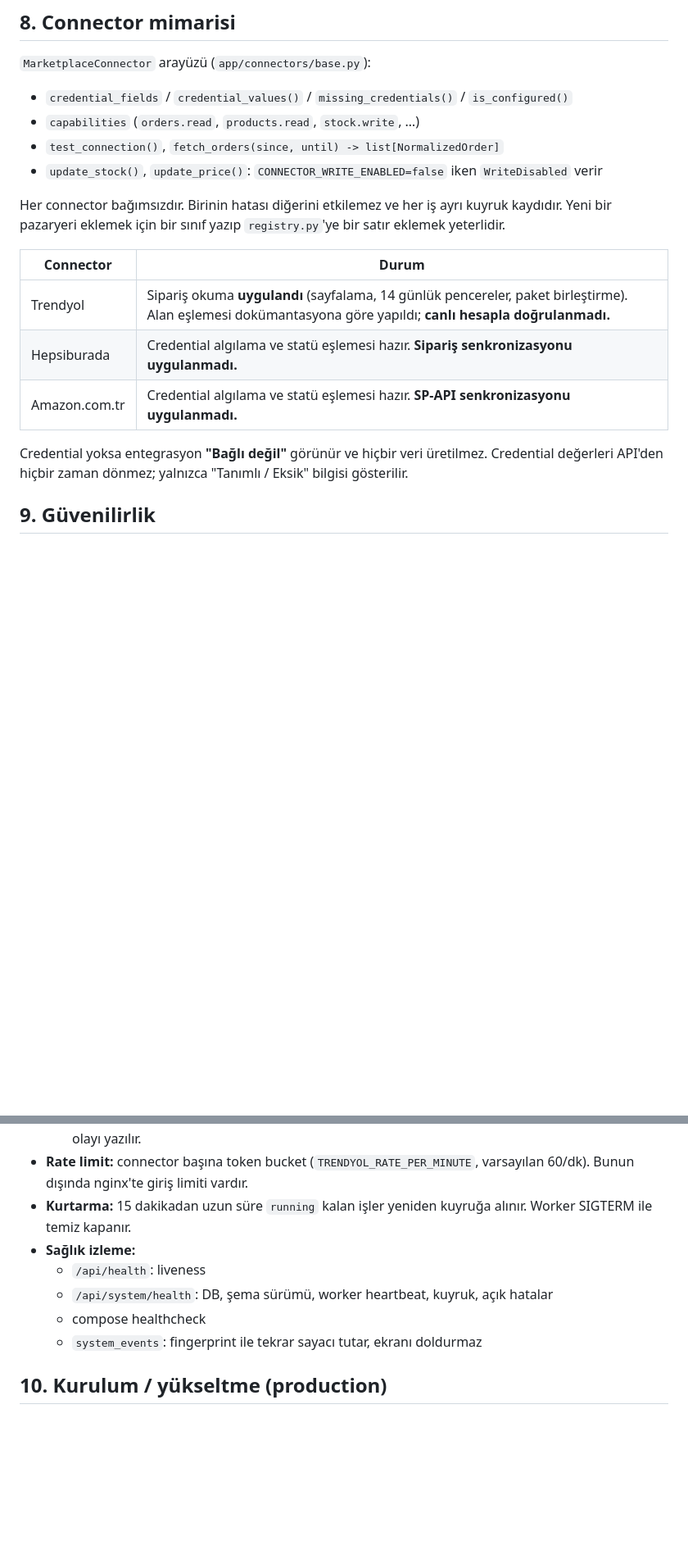
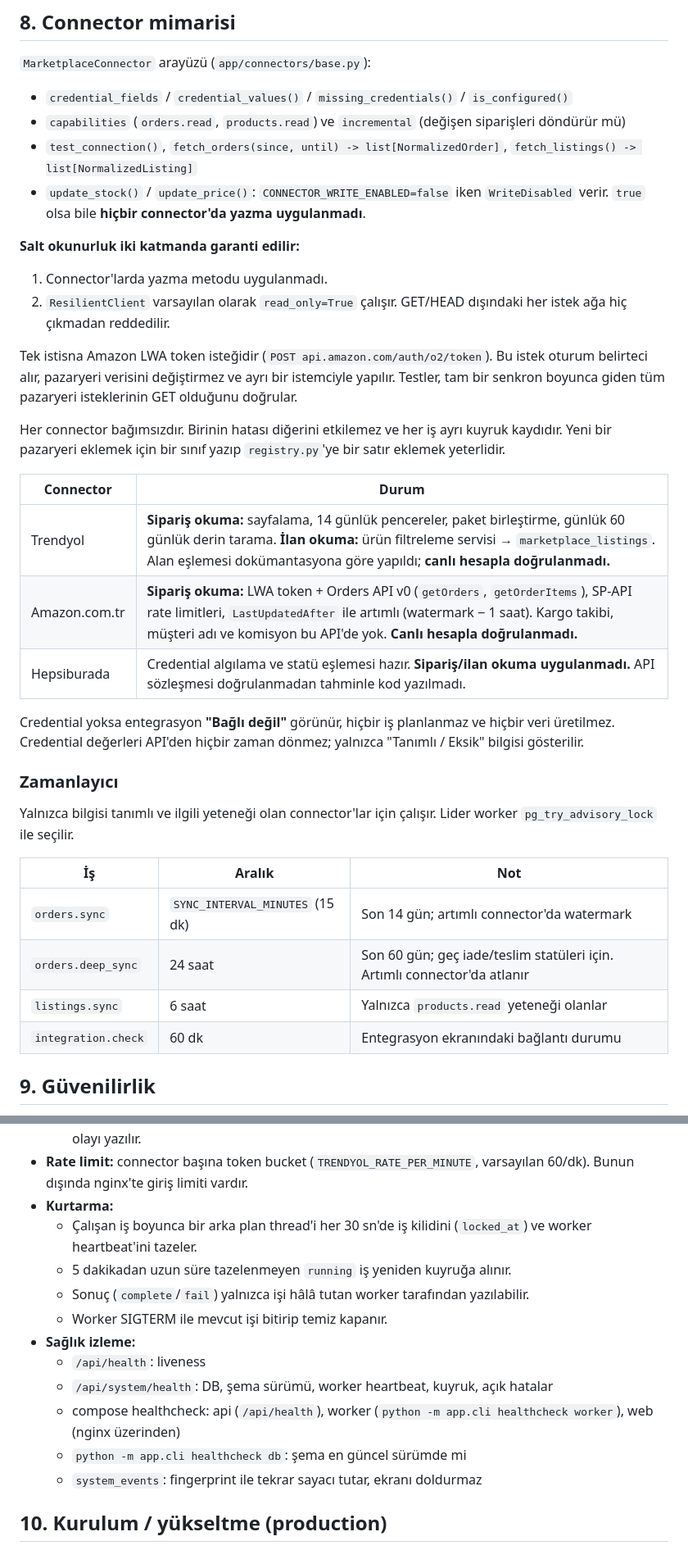
Before and after one commit to 9z62pyrbt7-netizen/trendhub, a Markdown page: docs/ARCHITECTURE.md, 2 parts joined by grey strips. Shown at 82% size. Rendered like a GitHub page; blank space fills up the shorter version.

```diff
--- a/docs/ARCHITECTURE.md
+++ b/docs/ARCHITECTURE.md
@@ -180,22 +183,37 @@ kar_marji = net_kar / ciro
 `MarketplaceConnector` arayüzü (`app/connectors/base.py`):
 
 * `credential_fields` / `credential_values()` / `missing_credentials()` / `is_configured()`
-* `capabilities` (`orders.read`, `products.read`, `stock.write`, …)
-* `test_connection()`, `fetch_orders(since, until) -> list[NormalizedOrder]`
-* `update_stock()`, `update_price()`: `CONNECTOR_WRITE_ENABLED=false` iken `WriteDisabled` verir
+* `capabilities` (`orders.read`, `products.read`) ve `incremental` (değişen siparişleri döndürür mü)
+* `test_connection()`, `fetch_orders(since, until) -> list[NormalizedOrder]`, `fetch_listings() -> list[NormalizedListing]`
+* `update_stock()` / `update_price()`: `CONNECTOR_WRITE_ENABLED=false` iken `WriteDisabled` verir. `true` olsa bile **hiçbir connector'da yazma uygulanmadı**.
 
-Her connector bağımsızdır. Birinin hatası diğerini etkilemez ve her iş ayrı kuyruk
-kaydıdır. Yeni bir pazaryeri eklemek için bir sınıf yazıp `registry.py`'ye bir satır
-eklemek yeterlidir.
+**Salt okunurluk iki katmanda garanti edilir:**
+1. Connector'larda yazma metodu uygulanmadı.
+2. `ResilientClient` varsayılan olarak `read_only=True` çalışır. GET/HEAD dışındaki her istek ağa hiç çıkmadan reddedilir.
+
+Tek istisna Amazon LWA token isteğidir (`POST api.amazon.com/auth/o2/token`). Bu istek oturum belirteci alır, pazaryeri verisini değiştirmez ve ayrı bir istemciyle yapılır. Testler, tam bir senkron boyunca giden tüm pazaryeri isteklerinin GET olduğunu doğrular.
+
+Her connector bağımsızdır. Birinin hatası diğerini etkilemez ve her iş ayrı kuyruk kaydıdır. Yeni bir pazaryeri eklemek için bir sınıf yazıp `registry.py`'ye bir satır eklemek yeterlidir.
 
 | Connector | Durum |
 |---|---|
-| Trendyol | Sipariş okuma **uygulandı** (sayfalama, 14 günlük pencereler, paket birleştirme). Alan eşlemesi dokümantasyona göre yapıldı; **canlı hesapla doğrulanmadı.** |
-| Hepsiburada | Credential algılama ve statü eşlemesi hazır. **Sipariş senkronizasyonu uygulanmadı.** |
-| Amazon.com.tr | Credential algılama ve statü eşlemesi hazır. **SP-API senkronizasyonu uygulanmadı.** |
+| Trendyol | **Sipariş okuma:** sayfalama, 14 günlük pencereler, paket birleştirme, günlük 60 günlük derin tarama. **İlan okuma:** ürün filtreleme servisi → `marketplace_listings`. Alan eşlemesi dokümantasyona göre yapıldı; **canlı hesapla doğrulanmadı.** |
+| Amazon.com.tr | **Sipariş okuma:** LWA token + Orders API v0 (`getOrders`, `getOrderItems`), SP-API rate limitleri, `LastUpdatedAfter` ile artımlı (watermark − 1 saat). Kargo takibi, müşteri adı ve komisyon bu API'de yok. **Canlı hesapla doğrulanmadı.** |
+| Hepsiburada | Credential algılama ve statü eşlemesi hazır. **Sipariş/ilan okuma uygulanmadı.** API sözleşmesi doğrulanmadan tahminle kod yazılmadı. |
 
-Credential yoksa entegrasyon **"Bağlı değil"** görünür ve hiçbir veri üretilmez. Credential
-değerleri API'den hiçbir zaman dönmez; yalnızca "Tanımlı / Eksik" bilgisi gösterilir.
+Credential yoksa entegrasyon **"Bağlı değil"** görünür, hiçbir iş planlanmaz ve hiçbir veri üretilmez. Credential değerleri API'den hiçbir zaman dönmez; yalnızca "Tanımlı / Eksik" bilgisi gösterilir.
+
+### Zamanlayıcı
+
+Yalnızca bilgisi tanımlı ve ilgili yeteneği olan connector'lar için çalışır. Lider worker
+`pg_try_advisory_lock` ile seçilir.
+
+| İş | Aralık | Not |
+|---|---|---|
+| `orders.sync` | `SYNC_INTERVAL_MINUTES` (15 dk) | Son 14 gün; artımlı connector'da watermark |
+| `orders.deep_sync` | 24 saat | Son 60 gün; geç iade/teslim statüleri için. Artımlı connector'da atlanır |
+| `listings.sync` | 6 saat | Yalnızca `products.read` yeteneği olanlar |
+| `integration.check` | 60 dk | Entegrasyon ekranındaki bağlantı durumu |
 
 ## 9. Güvenilirlik
 
@@ -212,11 +230,16 @@ değerleri API'den hiçbir zaman dönmez; yalnızca "Tanımlı / Eksik" bilgisi
   * 401/403 tekrar denenmez (`AuthError`).
   * İş katmanında `max_attempts`'a kadar üstel geri çekilme uygulanır; sonra `dead` olur ve sistem olayı yazılır.
 * **Rate limit:** connector başına token bucket (`TRENDYOL_RATE_PER_MINUTE`, varsayılan 60/dk). Bunun dışında nginx'te giriş limiti vardır.
-* **Kurtarma:** 15 dakikadan uzun süre `running` kalan işler yeniden kuyruğa alınır. Worker SIGTERM ile temiz kapanır.
+* **Kurtarma:**
+  * Çalışan iş boyunca bir arka plan thread'i her 30 sn'de iş kilidini (`locked_at`) ve worker heartbeat'ini tazeler.
+  * 5 dakikadan uzun süre tazelenmeyen `running` iş yeniden kuyruğa alınır.
+  * Sonuç (`complete`/`fail`) yalnızca işi hâlâ tutan worker tarafından yazılabilir.
+  * Worker SIGTERM ile mevcut işi bitirip temiz kapanır.
 * **Sağlık izleme:**
   * `/api/health`: liveness
   * `/api/system/health`: DB, şema sürümü, worker heartbeat, kuyruk, açık hatalar
-  * compose healthcheck
+  * compose healthcheck: api (`/api/health`), worker (`python -m app.cli healthcheck worker`), web (nginx üzerinden)
+  * `python -m app.cli healthcheck db`: şema en güncel sürümde mi
   * `system_events`: fingerprint ile tekrar sayacı tutar, ekranı doldurmaz
 
 ## 10. Kurulum / yükseltme (production)
```
Also changed, not shown: other parts of docs/ARCHITECTURE.md (+43 -21 lines).
